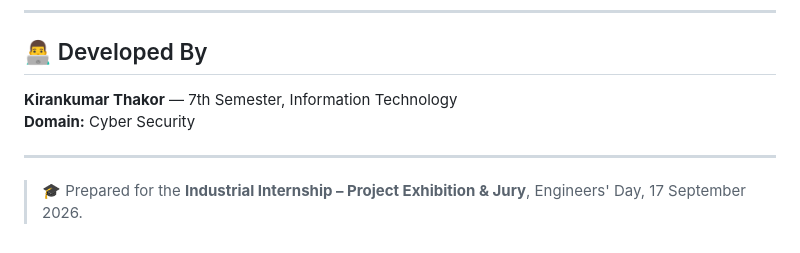
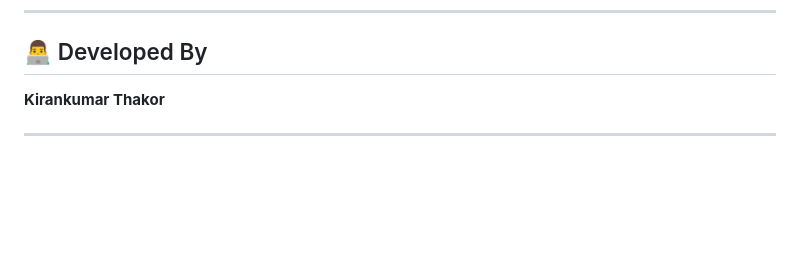
Before and after one commit to kirankumar-thakor18/Network-Traffic-Analysis, a Markdown page: README.md, the part around the change. Rendered like a GitHub page; blank space fills up the shorter version.

```diff
--- a/README.md
+++ b/README.md
@@ -332,9 +332,6 @@ From the included `captures/traffic.pcapng` (a ~2-minute home capture):
 
 ## 👨‍💻 Developed By
 
-**Kirankumar Thakor** — 7th Semester, Information Technology
-**Domain:** Cyber Security
+**Kirankumar Thakor**
 
 ---
-
-> 🎓 Prepared for the **Industrial Internship – Project Exhibition & Jury**, Engineers' Day, 17 September 2026.
```
